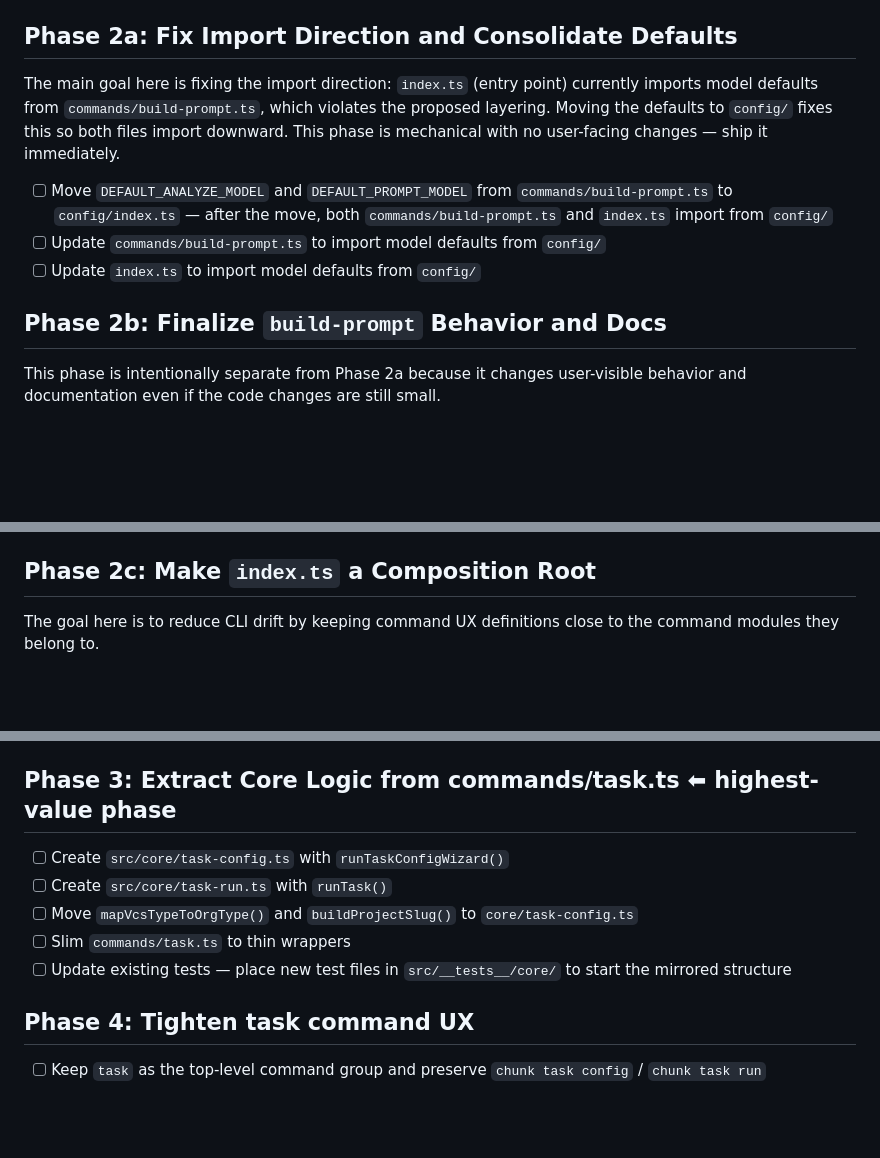
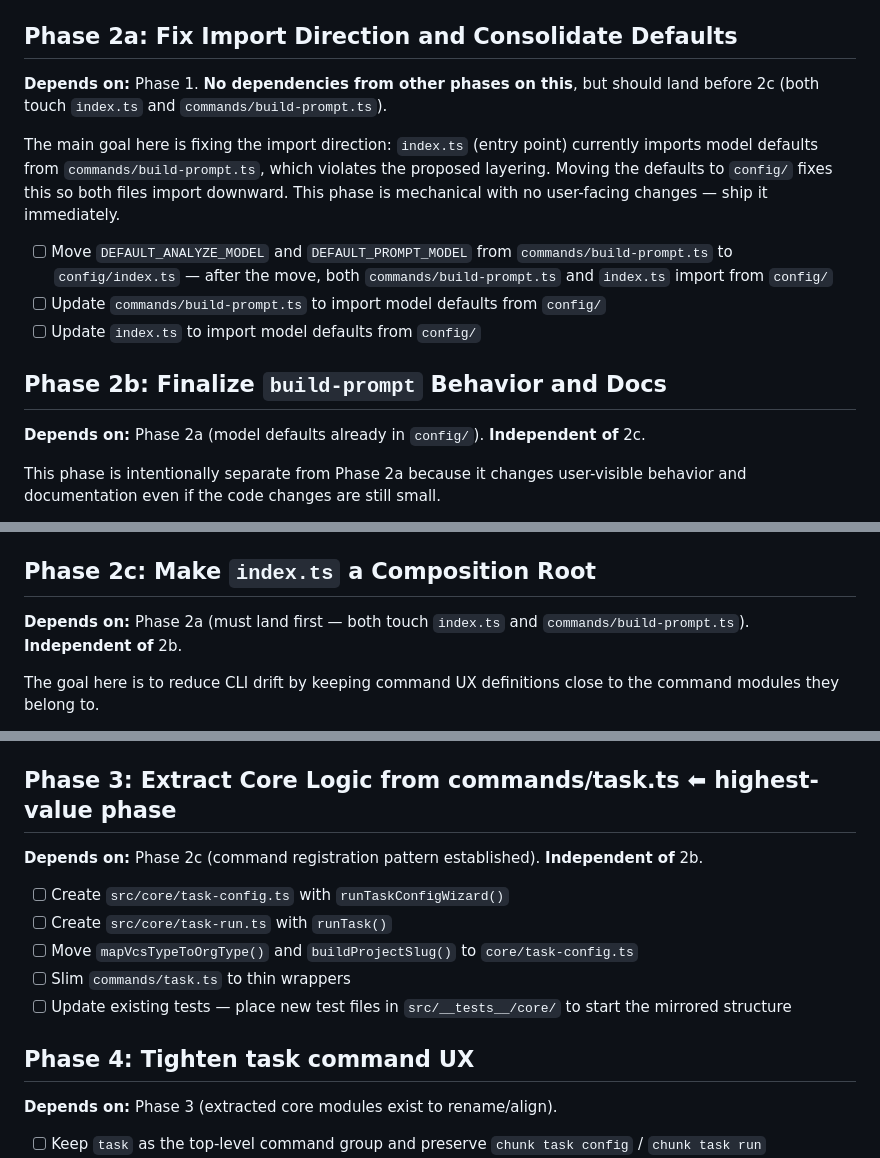
Before and after one commit to CircleCI-Public/chunk-cli, a Markdown page: tasks.md, 3 parts joined by grey strips. Rendered like a GitHub page; blank space fills up the shorter version.

```diff
--- a/tasks.md
+++ b/tasks.md
@@ -12,6 +12,8 @@ This restructuring covers `src/` only. `packages/hook/` (`@chunk/hook`) is **out
 - [x] Write `tasks.md`
 
 ## Phase 2a: Fix Import Direction and Consolidate Defaults
+**Depends on:** Phase 1. **No dependencies from other phases on this**, but should land before 2c (both touch `index.ts` and `commands/build-prompt.ts`).
+
 The main goal here is fixing the import direction: `index.ts` (entry point) currently imports model defaults from `commands/build-prompt.ts`, which violates the proposed layering. Moving the defaults to `config/` fixes this so both files import downward. This phase is mechanical with no user-facing changes — ship it immediately.
 
 - [ ] Move `DEFAULT_ANALYZE_MODEL` and `DEFAULT_PROMPT_MODEL` from `commands/build-prompt.ts` to `config/index.ts` — after the move, both `commands/build-prompt.ts` and `index.ts` import from `config/`
@@ -19,6 +21,8 @@ The main goal here is fixing the import direction: `index.ts` (entry point) curr
 - [ ] Update `index.ts` to import model defaults from `config/`
 
 ## Phase 2b: Finalize `build-prompt` Behavior and Docs
+**Depends on:** Phase 2a (model defaults already in `config/`). **Independent of** 2c.
+
 This phase is intentionally separate from Phase 2a because it changes user-visible behavior and documentation even if the code changes are still small.
 
 - [ ] Resolve `build-prompt` flag semantics so implementation, help text, and README all agree:
@@ -32,6 +36,8 @@ This phase is intentionally separate from Phase 2a because it changes user-visib
 - [ ] Update `README.md` command reference/examples for the finalized `build-prompt` behavior
 
 ## Phase 2c: Make `index.ts` a Composition Root
+**Depends on:** Phase 2a (must land first — both touch `index.ts` and `commands/build-prompt.ts`). **Independent of** 2b.
+
 The goal here is to reduce CLI drift by keeping command UX definitions close to the command modules they belong to.
 
 - [ ] Move command-specific help text, examples, parser helpers, and option definitions out of `src/index.ts` and into the corresponding `src/commands/*` modules
@@ -40,6 +46,7 @@ The goal here is to reduce CLI drift by keeping command UX definitions close to
 - [ ] Keep `index.ts` free of command-specific defaults, validation rules, and help-copy maintenance
 
 ## Phase 3: Extract Core Logic from commands/task.ts ⬅ highest-value phase
+**Depends on:** Phase 2c (command registration pattern established). **Independent of** 2b.
 - [ ] Create `src/core/task-config.ts` with `runTaskConfigWizard()`
 - [ ] Create `src/core/task-run.ts` with `runTask()`
 - [ ] Move `mapVcsTypeToOrgType()` and `buildProjectSlug()` to `core/task-config.ts`
@@ -47,6 +54,7 @@ The goal here is to reduce CLI drift by keeping command UX definitions close to
 - [ ] Update existing tests — place new test files in `src/__tests__/core/` to start the mirrored structure
 
 ## Phase 4: Tighten task command UX
+**Depends on:** Phase 3 (extracted core modules exist to rename/align).
 - [ ] Keep `task` as the top-level command group and preserve `chunk task config` / `chunk task run`
 - [ ] Audit and rewrite `chunk task --help` output:
   - Ensure the description explains what "tasks" are (CircleCI pipeline runs)
```
Also changed, not shown: other parts of tasks.md (+15 -2 lines).
